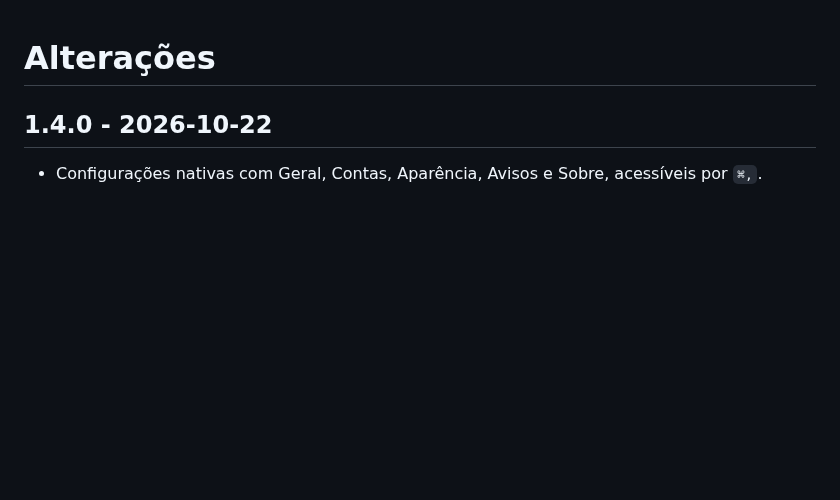
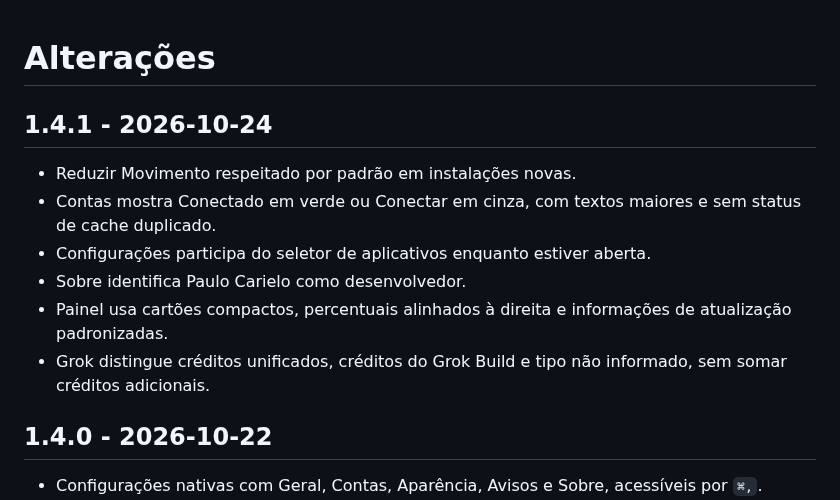
Before and after one commit to pcarielo/planmeter, a Markdown page: CHANGELOG.md, the part around the change. GitHub-like rendering; blank space fills up the shorter version.

```diff
--- a/CHANGELOG.md
+++ b/CHANGELOG.md
@@ -1,4 +1,13 @@
 # Alterações
+
+## 1.4.1 - 2026-10-24
+
+- Reduzir Movimento respeitado por padrão em instalações novas.
+- Contas mostra Conectado em verde ou Conectar em cinza, com textos maiores e sem status de cache duplicado.
+- Configurações participa do seletor de aplicativos enquanto estiver aberta.
+- Sobre identifica Paulo Carielo como desenvolvedor.
+- Painel usa cartões compactos, percentuais alinhados à direita e informações de atualização padronizadas.
+- Grok distingue créditos unificados, créditos do Grok Build e tipo não informado, sem somar créditos adicionais.
 
 ## 1.4.0 - 2026-10-22
 
```
Also changed, not shown: README.md (+2 -2 lines), docs/providers.md (+17 -4 lines), docs/images/dashboard.png, docs/images/settings.png, 8 other files.
